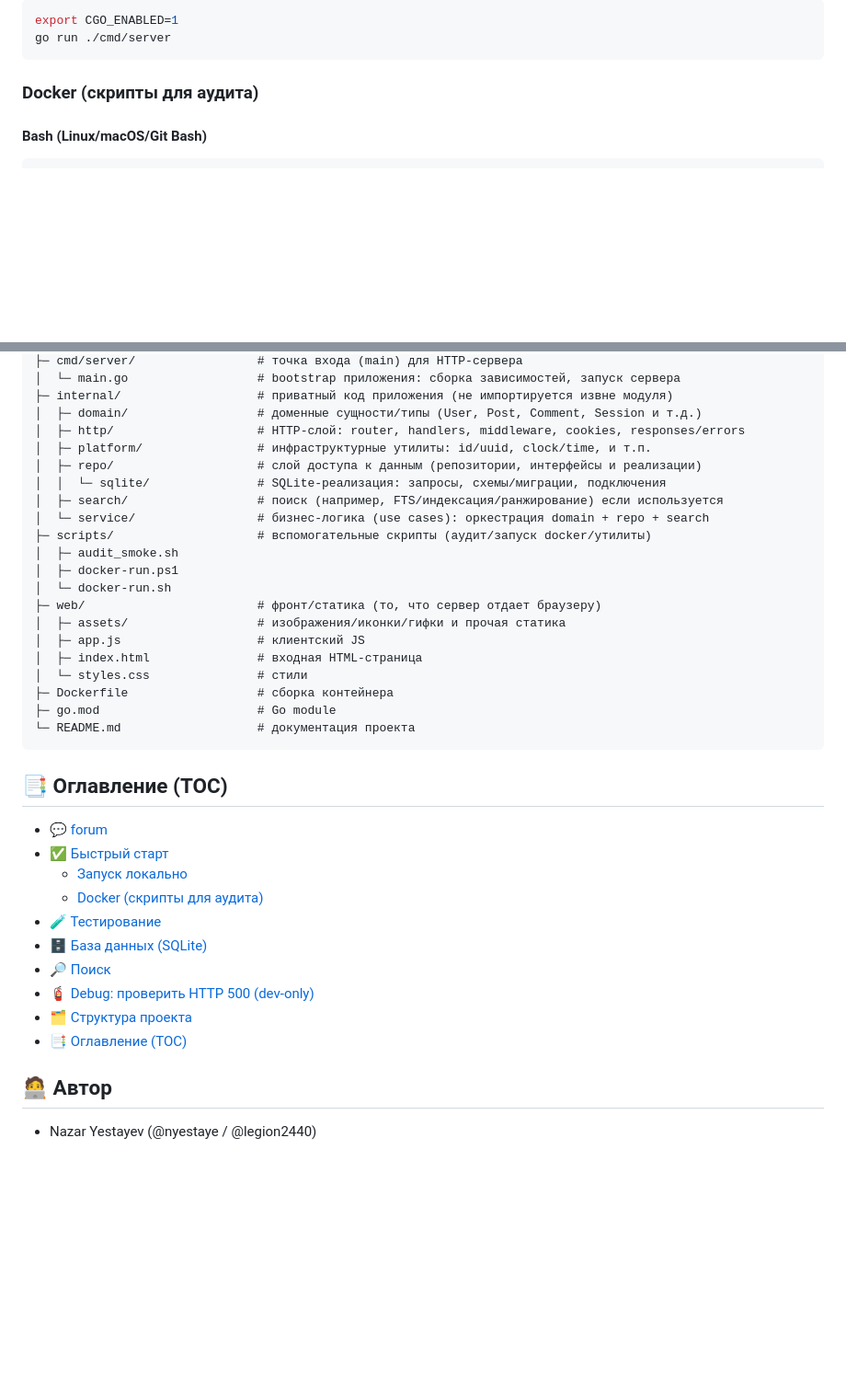
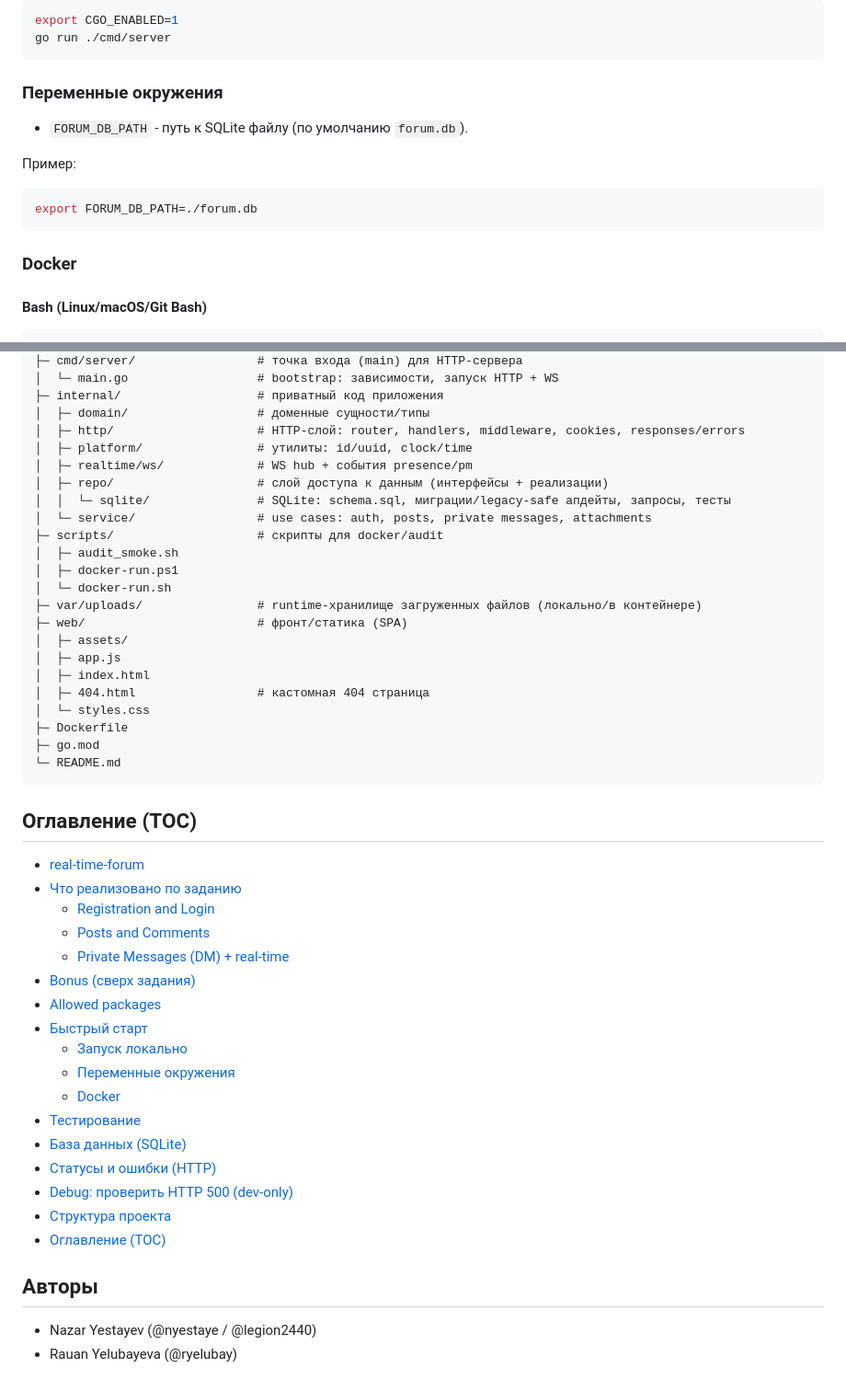
Before and after one commit to legion2440/real-time-forum, a Markdown page: README.md, 2 parts joined by grey strips. Shown at 92% size. GitHub-like rendering; blank space fills up the shorter version.

Commit message:
readme upd

````diff
--- a/README.md
+++ b/README.md
@@ -30,7 +67,15 @@ export CGO_ENABLED=1
 go run ./cmd/server
 ```
 
-### Docker (скрипты для аудита)
+### Переменные окружения
+- `FORUM_DB_PATH` - путь к SQLite файлу (по умолчанию `forum.db`).
+
+Пример:
+```bash
+export FORUM_DB_PATH=./forum.db
+```
+
+### Docker
 
 #### Bash (Linux/macOS/Git Bash)
 ```bash
@@ -127,40 +156,48 @@ forum/
 ├─ cmd/server/                 # точка входа (main) для HTTP-сервера
-│  └─ main.go                  # bootstrap приложения: сборка зависимостей, запуск сервера
-├─ internal/                   # приватный код приложения (не импортируется извне модуля)
-│  ├─ domain/                  # доменные сущности/типы (User, Post, Comment, Session и т.д.)
+│  └─ main.go                  # bootstrap: зависимости, запуск HTTP + WS
+├─ internal/                   # приватный код приложения
+│  ├─ domain/                  # доменные сущности/типы
 │  ├─ http/                    # HTTP-слой: router, handlers, middleware, cookies, responses/errors
-│  ├─ platform/                # инфраструктурные утилиты: id/uuid, clock/time, и т.п.
-│  ├─ repo/                    # слой доступа к данным (репозитории, интерфейсы и реализации)
-│  │  └─ sqlite/               # SQLite-реализация: запросы, схемы/миграции, подключения
-│  ├─ search/                  # поиск (например, FTS/индексация/ранжирование) если используется
-│  └─ service/                 # бизнес-логика (use cases): оркестрация domain + repo + search
-├─ scripts/                    # вспомогательные скрипты (аудит/запуск docker/утилиты)
+│  ├─ platform/                # утилиты: id/uuid, clock/time
+│  ├─ realtime/ws/             # WS hub + события presence/pm
+│  ├─ repo/                    # слой доступа к данным (интерфейсы + реализации)
+│  │  └─ sqlite/               # SQLite: schema.sql, миграции/legacy-safe апдейты, запросы, тесты
+│  └─ service/                 # use cases: auth, posts, private messages, attachments
+├─ scripts/                    # скрипты для docker/audit
 │  ├─ audit_smoke.sh
 │  ├─ docker-run.ps1
 │  └─ docker-run.sh
-├─ web/                        # фронт/статика (то, что сервер отдает браузеру)
-│  ├─ assets/                  # изображения/иконки/гифки и прочая статика
-│  ├─ app.js                   # клиентский JS
-│  ├─ index.html               # входная HTML-страница
-│  └─ styles.css               # стили
-├─ Dockerfile                  # сборка контейнера
-├─ go.mod                      # Go module
-└─ README.md                   # документация проекта
+├─ var/uploads/                # runtime-хранилище загруженных файлов (локально/в контейнере)
+├─ web/                        # фронт/статика (SPA)
+│  ├─ assets/
+│  ├─ app.js
+│  ├─ index.html
+│  ├─ 404.html                 # кастомная 404 страница
+│  └─ styles.css
+├─ Dockerfile
+├─ go.mod
+└─ README.md
 ```
 
-## 📑 Оглавление (TOC)
+## Оглавление (TOC)
+- [real-time-forum](#real-time-forum)
+- [Что реализовано по заданию](#что-реализовано-по-заданию)
+  - [Registration and Login](#registration-and-login)
+  - [Posts and Comments](#posts-and-comments)
+  - [Private Messages (DM) + real-time](#private-messages-dm--real-time)
+- [Bonus (сверх задания)](#bonus-сверх-задания)
+- [Allowed packages](#allowed-packages)
+- [Быстрый старт](#быстрый-старт)
+  - [Запуск локально](#запуск-локально)
+  - [Переменные окружения](#переменные-окружения)
+  - [Docker](#docker)
+- [Тестирование](#тестирование)
+- [База данных (SQLite)](#база-данных-sqlite)
+- [Статусы и ошибки (HTTP)](#статусы-и-ошибки-http)
+- [Debug: проверить HTTP 500 (dev-only)](#debug-проверить-http-500-dev-only)
+- [Структура проекта](#структура-проекта)
+- [Оглавление (TOC)](#оглавление-toc)
 
-- [💬 forum](#-forum)
-- [✅ Быстрый старт](#-быстрый-старт)
-  - [Запуск локально](#запуск-локально)
-  - [Docker (скрипты для аудита)](#docker-скрипты-для-аудита)
-- [🧪 Тестирование](#-тестирование)
-- [🗄️ База данных (SQLite)](#️-база-данных-sqlite)
-- [🔎 Поиск](#-поиск)
-- [🧯 Debug: проверить HTTP 500 (dev-only)](#-debug-проверить-http-500-dev-only)
-- [🗂️ Структура проекта](#️-структура-проекта)
-- [📑 Оглавление (TOC)](#-оглавление-toc)
-
-
-## 🧑‍💻 Автор
+## Авторы
 - Nazar Yestayev (@nyestaye / @legion2440)
+- Rauan Yelubayeva (@ryelubay)
````
Also changed, not shown: other parts of README.md (+69 -48 lines).
